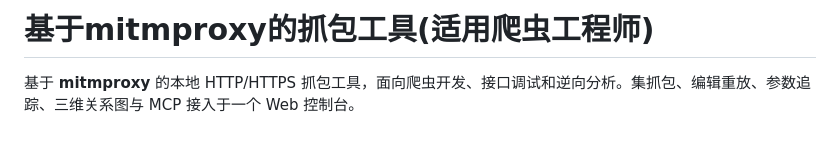
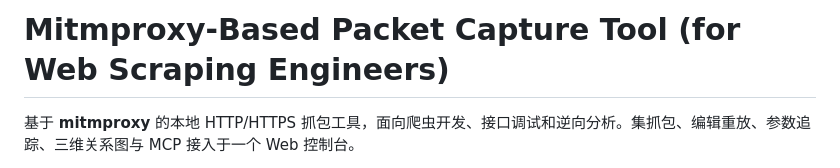
Before and after one commit to zasdadasdwd/capture-workbench, a Markdown page: README.md, the part around the change. Drawn GitHub-style; blank space fills up the shorter version.

Commit message:
将项目展示名称改为英文，保留爬虫工程师定位

```diff
--- a/README.md
+++ b/README.md
@@ -1,4 +1,4 @@
-# 基于mitmproxy的抓包工具(适用爬虫工程师)
+# Mitmproxy-Based Packet Capture Tool (for Web Scraping Engineers)
 
 基于 **mitmproxy** 的本地 HTTP/HTTPS 抓包工具，面向爬虫开发、接口调试和逆向分析。集抓包、编辑重放、参数追踪、三维关系图与 MCP 接入于一个 Web 控制台。
 
```
